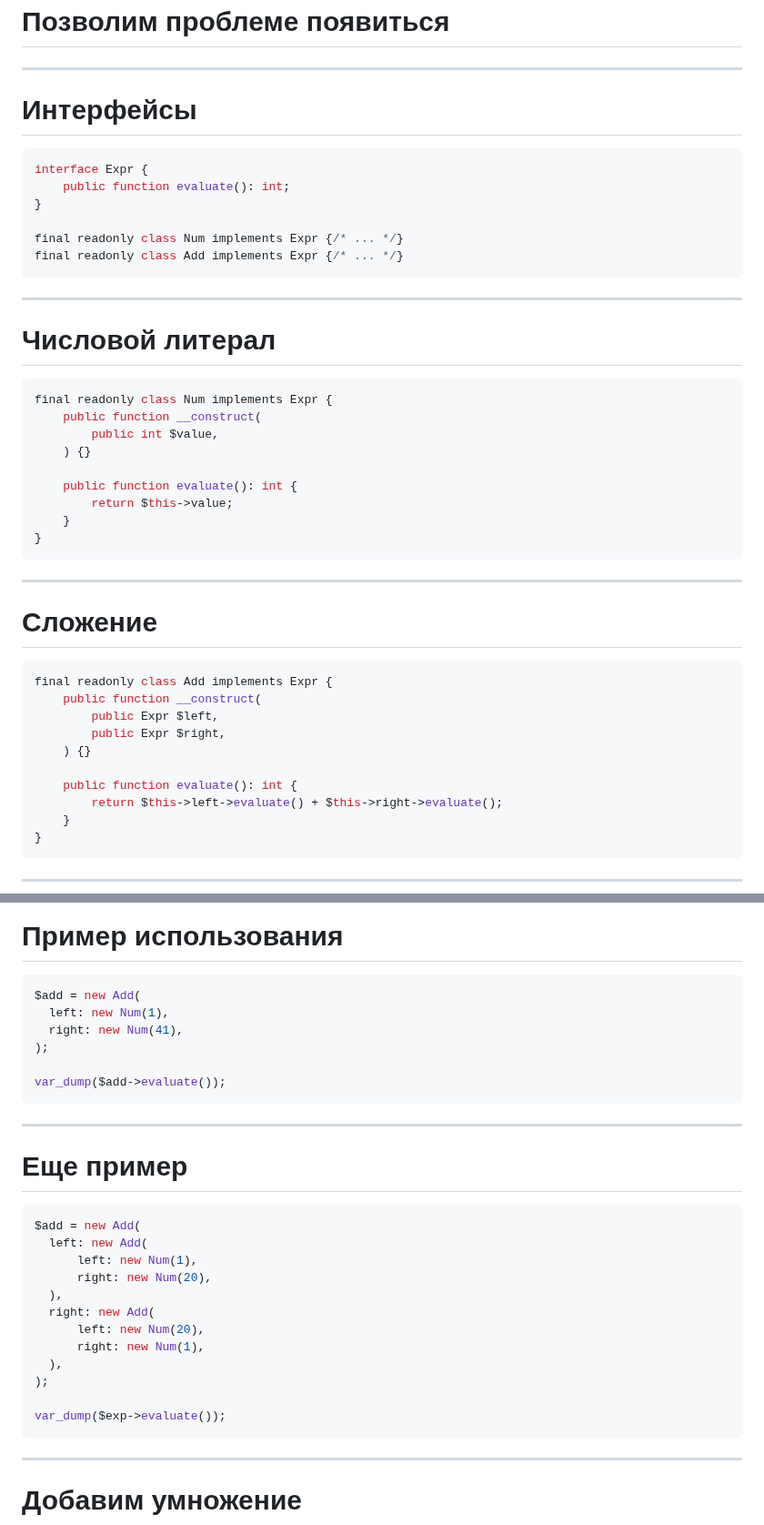
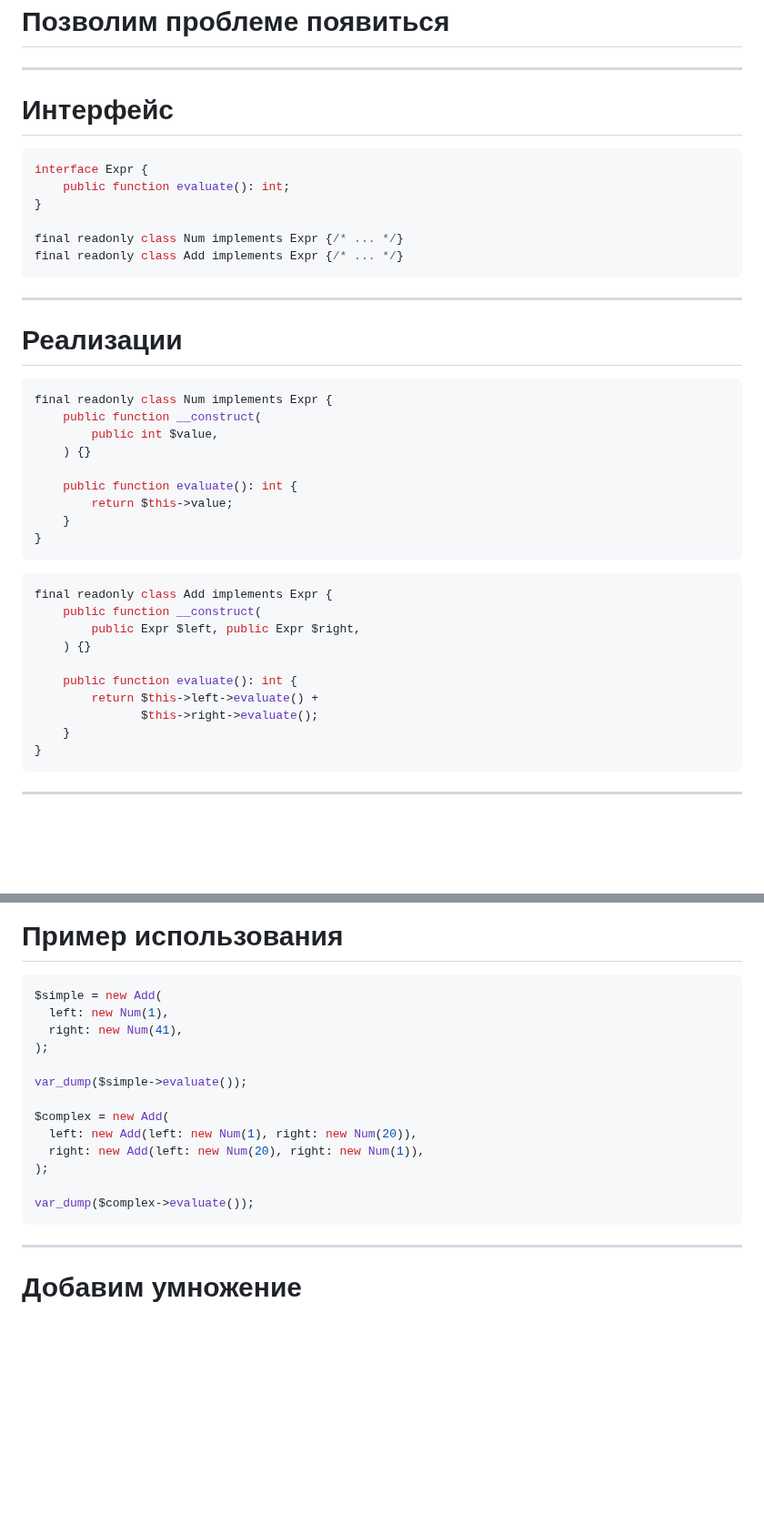
Before and after one commit to klimick/expression-problem-slides, a Markdown page: slides/slide-deck.md, 2 parts joined by grey strips. Shown at 91% size. Rendered like a GitHub page; blank space fills up the shorter version.

Commit message:
Merge slides

````diff
--- a/slides/slide-deck.md
+++ b/slides/slide-deck.md
@@ -76,7 +76,7 @@ var_dump([
 
 ---
 
-# Интерфейсы
+# Интерфейс
 
 ```php
 interface Expr {
@@ -89,7 +89,9 @@ final readonly class Add implements Expr {/* ... */}
 
 ---
 
-# Числовой литерал
+# Реализации
+
+<div class="two-columns">
 
 ```php
 final readonly class Num implements Expr {
@@ -103,19 +105,15 @@ final readonly class Num implements Expr {
 }
 ```
 
----
-
-# Сложение
-
 ```php
 final readonly class Add implements Expr {
     public function __construct(
-        public Expr $left,
-        public Expr $right,
+        public Expr $left, public Expr $right,
     ) {}
 
     public function evaluate(): int {
-        return $this->left->evaluate() + $this->right->evaluate();
+        return $this->left->evaluate() +
+               $this->right->evaluate();
     }
 }
 ```
@@ -125,31 +125,19 @@ final readonly class Add implements Expr {
 # Пример использования
 
 ```php
-$add = new Add(
+$simple = new Add(
   left: new Num(1),
   right: new Num(41),
 );
 
-var_dump($add->evaluate());
-```
+var_dump($simple->evaluate());
 
----
-
-# Еще пример
-
-```php
-$add = new Add(
-  left: new Add(
-      left: new Num(1),
-      right: new Num(20),
-  ),
-  right: new Add(
-      left: new Num(20),
-      right: new Num(1),
-  ),
+$complex = new Add(
+  left: new Add(left: new Num(1), right: new Num(20)),
+  right: new Add(left: new Num(20), right: new Num(1)),
 );
 
-var_dump($exp->evaluate());
+var_dump($complex->evaluate());
 ```
 
 ---
````
Also changed, not shown: other parts of slides/slide-deck.md (+3 -1 lines).
